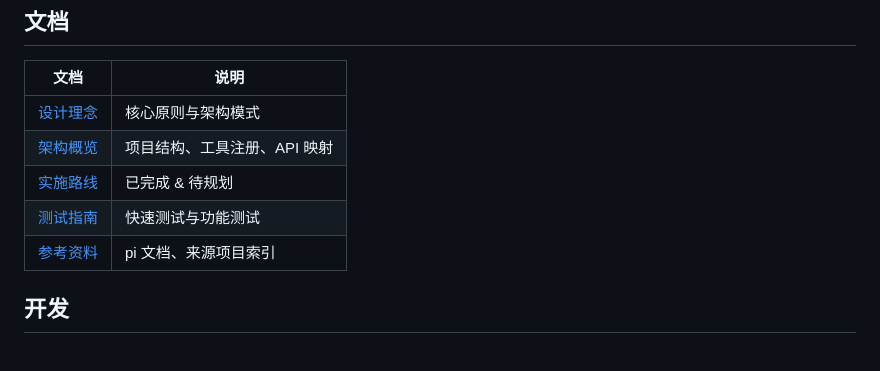
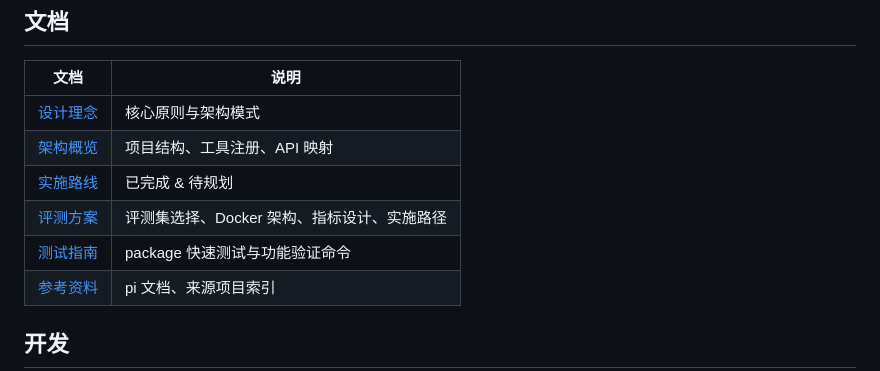
Before and after one commit to piex-dev/piex, a Markdown page: README.md, the part around the change. Drawn GitHub-style.

Commit message:
docs: fix evaluation.md issues and add testing.md link to README

```diff
--- a/README.md
+++ b/README.md
@@ -82,7 +82,8 @@ done
 | [设计理念](docs/design.md) | 核心原则与架构模式 |
 | [架构概览](docs/architecture.md) | 项目结构、工具注册、API 映射 |
 | [实施路线](docs/roadmap.md) | 已完成 & 待规划 |
-| [测试指南](docs/testing.md) | 快速测试与功能测试 |
+| [评测方案](docs/evaluation.md) | 评测集选择、Docker 架构、指标设计、实施路径 |
+| [测试指南](docs/testing.md) | package 快速测试与功能验证命令 |
 | [参考资料](docs/references.md) | pi 文档、来源项目索引 |
 
 ## 开发
```
Also changed, not shown: docs/evaluation.md (added, +277 -0 lines).
